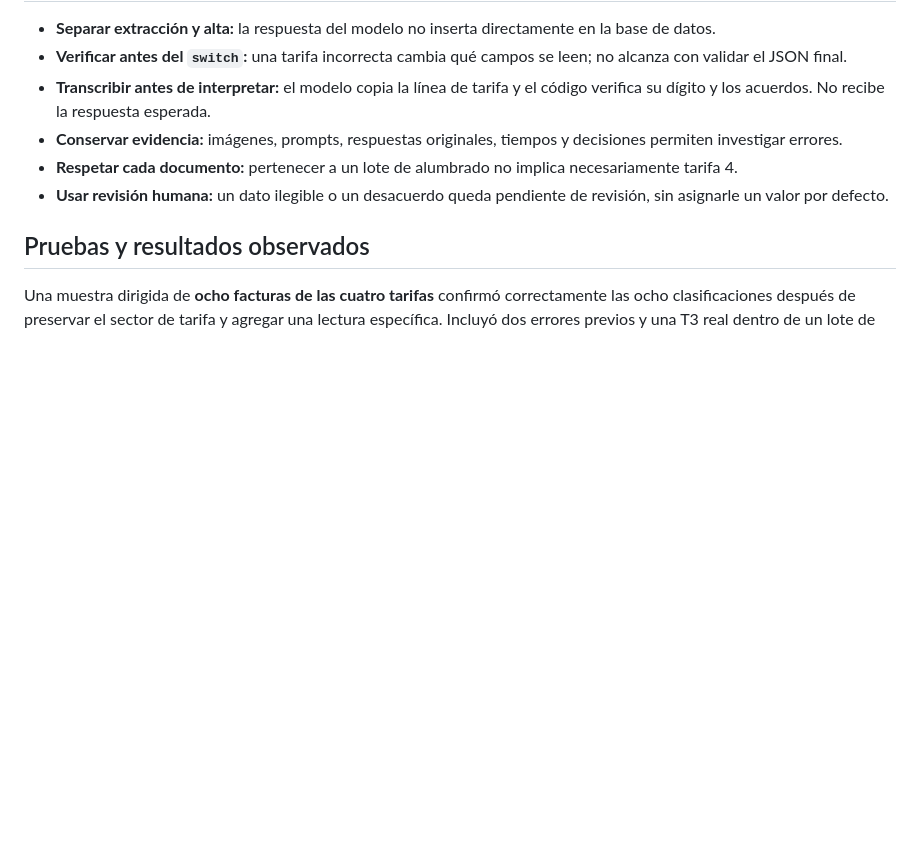
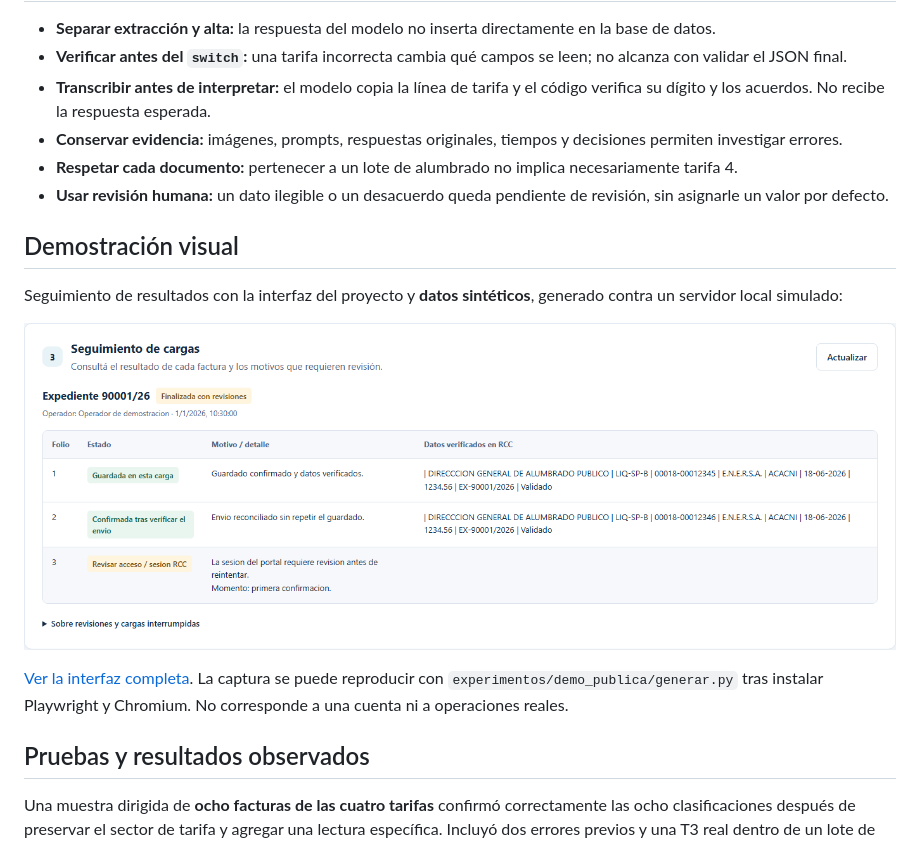
Before and after one commit to CardozoNacho/sigap-facturas-ai, a Markdown page: README.md, the part around the change. GitHub-like rendering; pictures changed too: docs/assets/seguimiento-rcc.png (added); blank space fills up the shorter version.

Commit message:
Agregar demostracion visual reproducible con datos sinteticos

```diff
--- a/README.md
+++ b/README.md
@@ -60,6 +60,14 @@ La lectura por etapas está implementada en PowerShell y coordinada por Python.
 - **Respetar cada documento:** pertenecer a un lote de alumbrado no implica necesariamente tarifa 4.
 - **Usar revisión humana:** un dato ilegible o un desacuerdo queda pendiente de revisión, sin asignarle un valor por defecto.
 
+## Demostración visual
+
+Seguimiento de resultados con la interfaz del proyecto y **datos sintéticos**, generado contra un servidor local simulado:
+
+![Seguimiento RCC con datos sintéticos](docs/assets/seguimiento-rcc.png)
+
+[Ver la interfaz completa](docs/assets/demo-rcc.png). La captura se puede reproducir con `experimentos/demo_publica/generar.py` tras instalar Playwright y Chromium. No corresponde a una cuenta ni a operaciones reales.
+
 ## Pruebas y resultados observados
 
 Una muestra dirigida de **ocho facturas de las cuatro tarifas** confirmó correctamente las ocho clasificaciones después de preservar el sector de tarifa y agregar una lectura específica. Incluyó dos errores previos y una T3 real dentro de un lote de alumbrado.
```
Also changed, not shown: docs/assets/demo-rcc.png (added), 1 other file.
